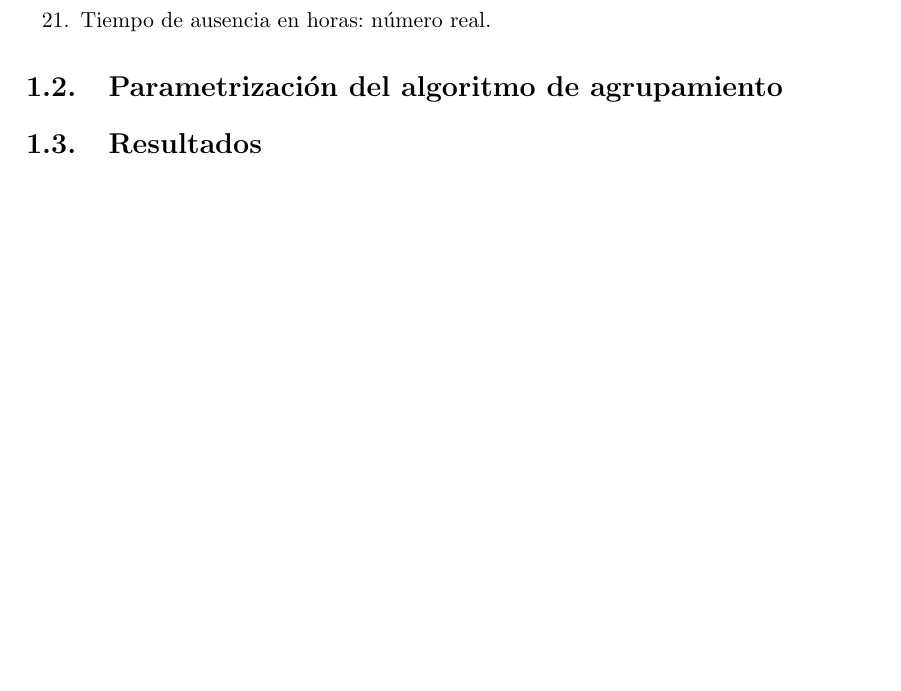
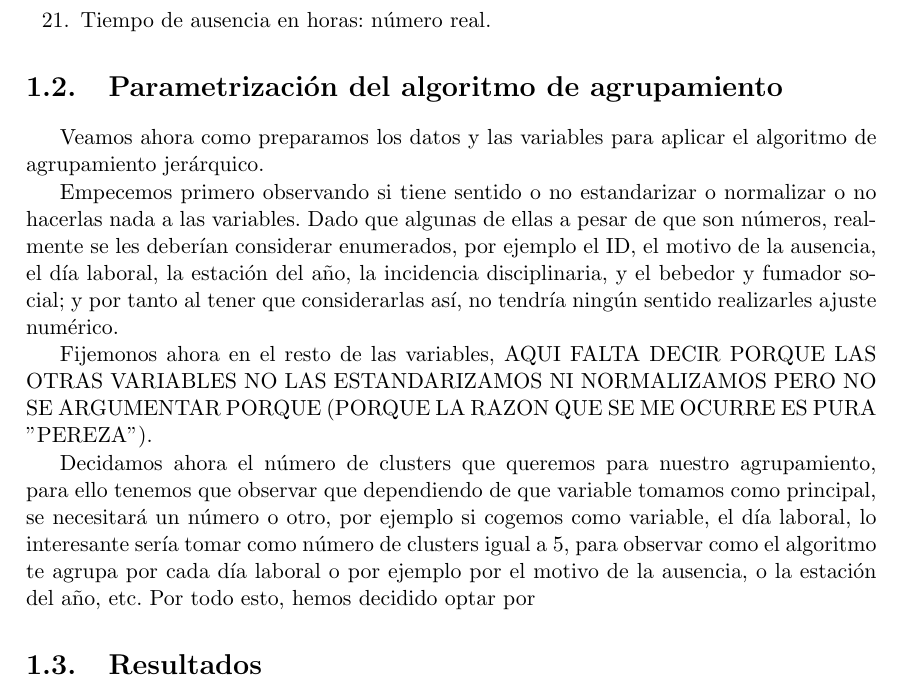
Before and after one commit to MiguelPascual13/IA8, a LaTeX book (memoria/memoria.tex): part of page 3 of 6, cut so that both start at the same text, the shorter picture padded with empty space. Compiled offline with pdfLaTeX.

Commit message:
Añadido algo

```diff
--- a/memoria/memoria.tex
+++ b/memoria/memoria.tex
@@ -40,7 +40,14 @@
 \item Tiempo de ausencia en horas: número real.
 \end{enumerate}
 	\section{Parametrización del algoritmo de agrupamiento}
+	Veamos ahora como preparamos los datos y las variables para aplicar el algoritmo de agrupamiento jerárquico.
 
+	Empecemos primero observando si tiene sentido o no estandarizar o normalizar o no hacerlas nada a las variables. Dado que algunas de ellas a pesar de que son números, realmente se les deberían considerar enumerados, por ejemplo el ID, el motivo de la ausencia, el día laboral, la estación del año, la incidencia disciplinaria, y el bebedor y fumador social; y por tanto al tener que considerarlas así, no tendría ningún sentido realizarles ajuste numérico.
+
+	Fijemonos ahora en el resto de las variables,   AQUI FALTA DECIR PORQUE LAS OTRAS VARIABLES NO LAS ESTANDARIZAMOS NI NORMALIZAMOS PERO NO SE ARGUMENTAR PORQUE (PORQUE LA RAZON QUE SE ME OCURRE ES PURA "PEREZA").
+
+	Decidamos ahora el número de clusters que queremos para nuestro agrupamiento, para ello tenemos que observar que dependiendo de que variable tomamos como principal, se necesitará un número o otro, por ejemplo si cogemos como variable, el día laboral, lo interesante sería tomar como número de clusters igual a 5, para observar como el algoritmo te agrupa por cada día laboral o por ejemplo por el motivo de la ausencia, o la estación del año, etc.
+	Por todo esto, hemos decidido optar por
 	\section{Resultados}
 	\section{Conclusiones y respuestas}
 	\chapter{Clasificación}
```
